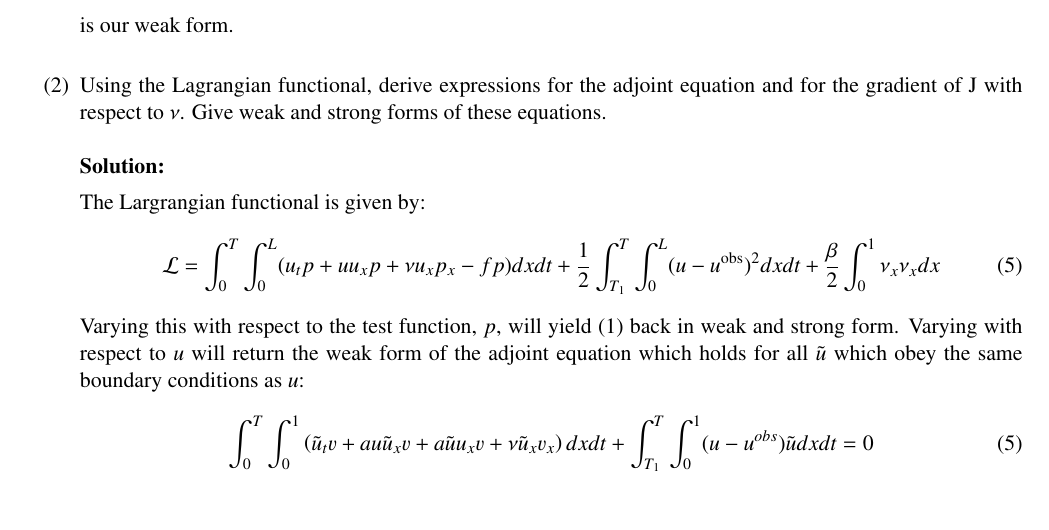
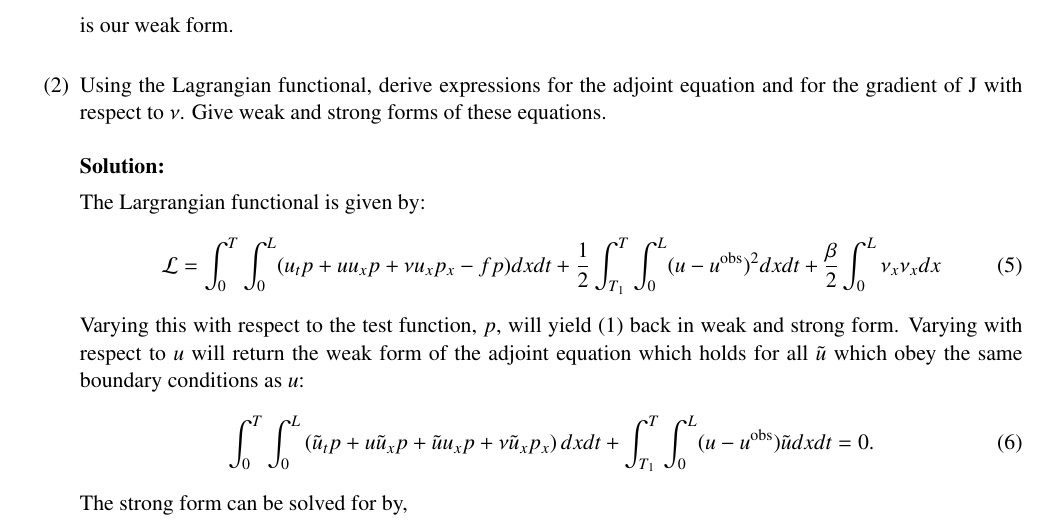
Before and after one commit to nicholasmalaya/arcanus, a LaTeX document (inv_prob/ps5/report.tex): part of page 2 of 4, cut so that both start at the same text. Compiled offline with pdfLaTeX.

Commit message:
adding adjoint

```diff
--- a/inv_prob/ps5/report.tex
+++ b/inv_prob/ps5/report.tex
@@ -95,7 +95,7 @@ The Largrangian functional is given by:
 \begin{equation}
 \mathcal{L} = \int_0^T \int_0^L (u_t p + u u_x p + \nu u_{x} p_x - f p) dx dt
 + \frac{1}{2}\int_{T_1}^T\int_0^L(u-u^{\text{obs}})^2dxdt
-+ \frac{\beta}{2} \int_0^1 \nu_x \nu_x dx
++ \frac{\beta}{2} \int_0^L \nu_x \nu_x dx
 \label{lagrangian}
 \end{equation}
 Varying this with respect to the test function, $p$, will yield (1) back
@@ -103,11 +103,11 @@ Varying this with respect to the test function, $p$, will yield (1) back
  weak form of the adjoint equation which holds for all $\tilde{u}$ which
  obey the same boundary conditions as $u$:
 \begin{equation}
-\int_0^T\int_0^1\left(\tilde{u}_tv + au\tilde{u}_xv + a\tilde{u}u_xv
-		 + \nu\tilde{u}_xv_x\right)dxdt
-+ \int_{T_1}^T\int_0^1(u-u^{obs})\tilde{u}dxdt = 0 \tag{5}
-\label{adjweak}
+\int_0^T\int_0^L\left(\tilde{u}_t p + u\tilde{u}_x p + \tilde{u}u_x p
+		 + \nu\tilde{u}_x p_x\right)dxdt
++ \int_{T_1}^T\int_0^L(u-u^{\text{obs}})\tilde{u}dxdt = 0.
 \end{equation}
+The strong form can be solved for by,
 
 \end{solution}
 \end{enumerate}
```
